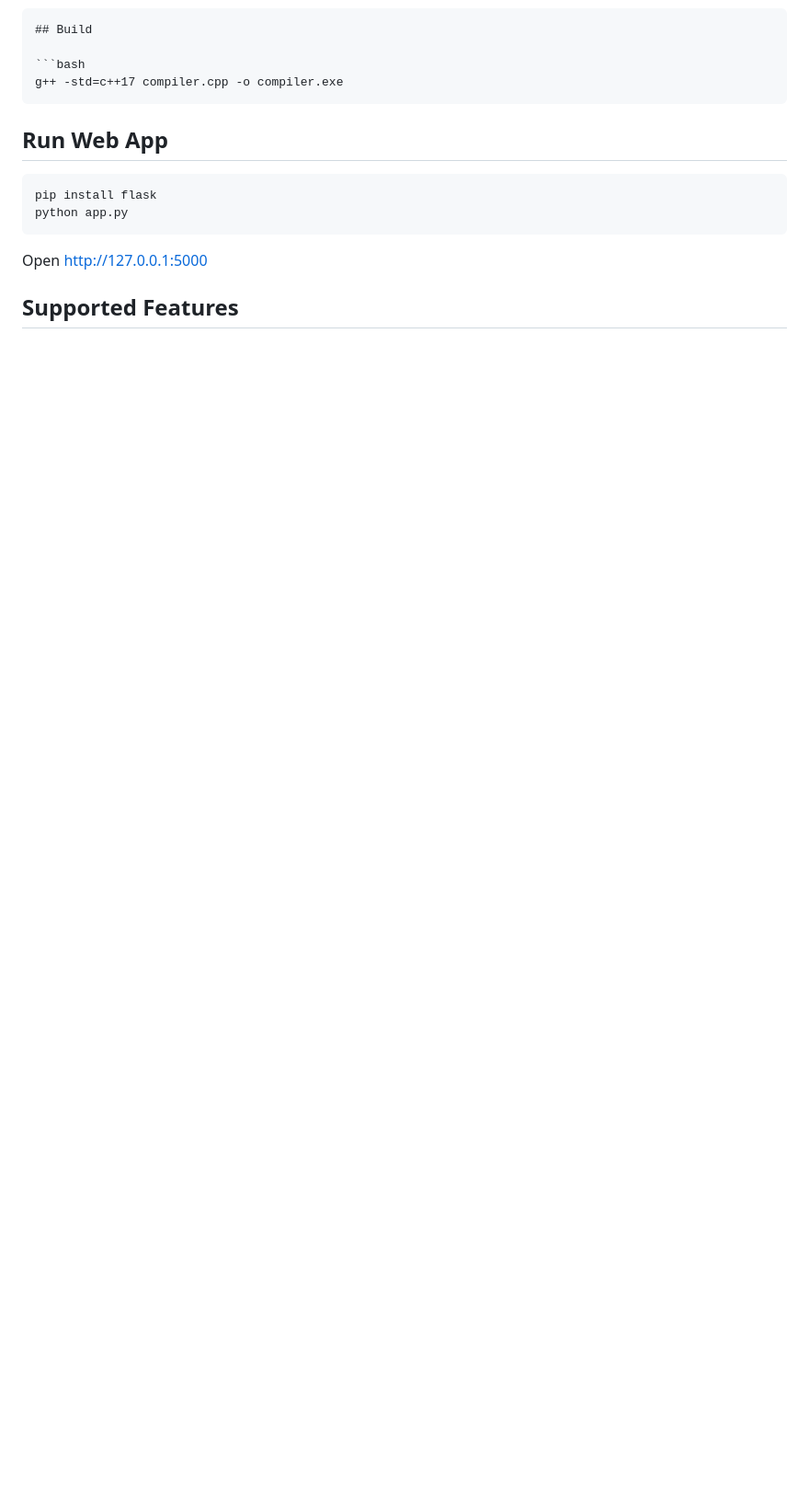
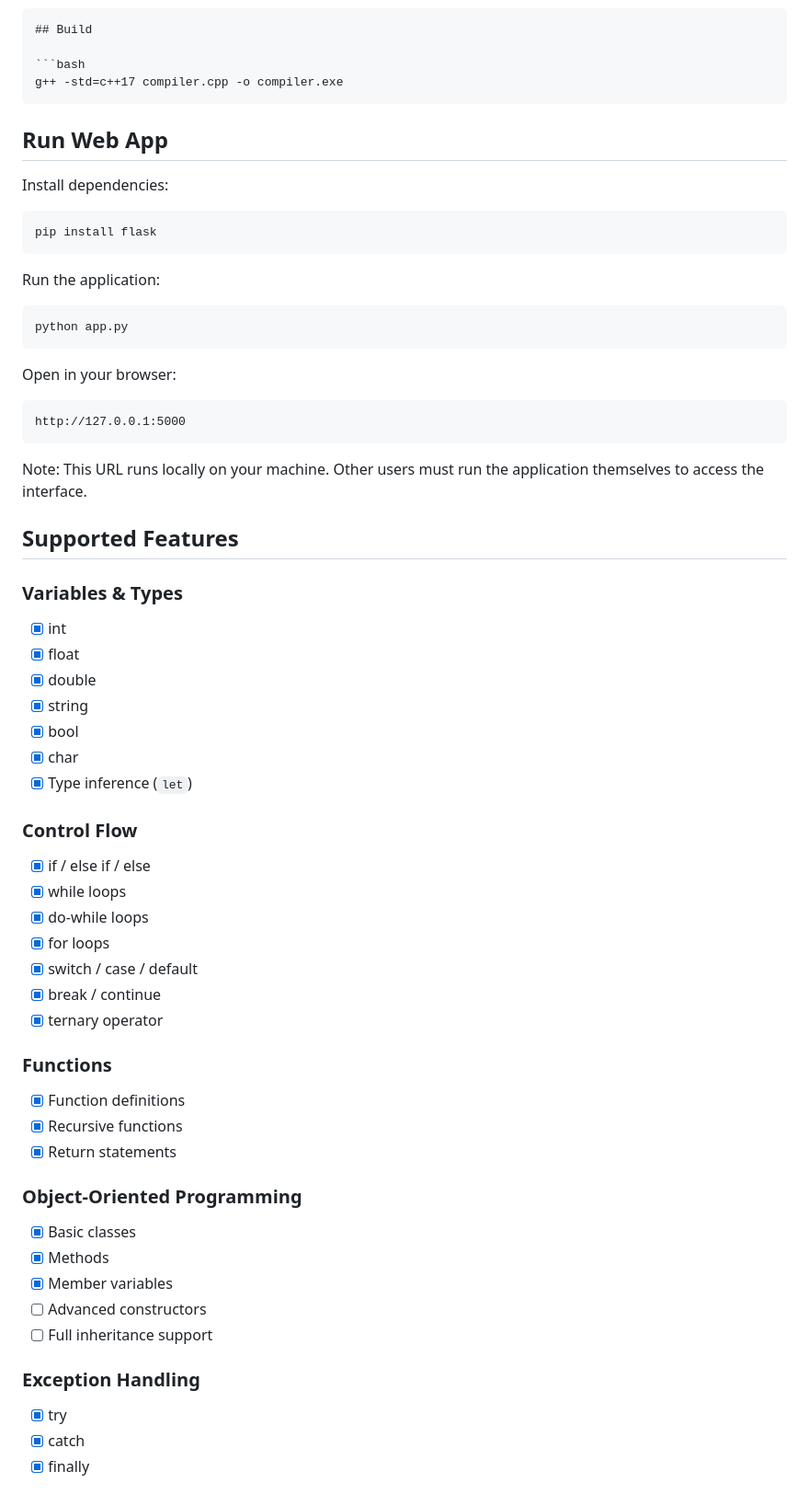
Before and after one commit to GautamChand/multitarget-compiler-transpiler, a Markdown page: README.md, the part around one of its changes. Shown at 92% size. Drawn GitHub-style; blank space fills up the shorter version.

````diff
--- a/README.md
+++ b/README.md
@@ -201,11 +201,60 @@ g++ -std=c++17 compiler.cpp -o compiler.exe
 
 ## Run Web App
 
+Install dependencies:
+
 ```bash
 pip install flask
+```
+
+Run the application:
+
+```bash
 python app.py
 ```
 
-Open http://127.0.0.1:5000
+Open in your browser:
+
+```text
+http://127.0.0.1:5000
+```
+
+Note: This URL runs locally on your machine. Other users must run the application themselves to access the interface.
 
 ## Supported Features
+
+### Variables & Types
+- [x] int
+- [x] float
+- [x] double
+- [x] string
+- [x] bool
+- [x] char
+- [x] Type inference (`let`)
+
+### Control Flow
+- [x] if / else if / else
+- [x] while loops
+- [x] do-while loops
+- [x] for loops
+- [x] switch / case / default
+- [x] break / continue
+- [x] ternary operator
+
+### Functions
+- [x] Function definitions
+- [x] Recursive functions
+- [x] Return statements
+
+### Object-Oriented Programming
+- [x] Basic classes
+- [x] Methods
+- [x] Member variables
+- [ ] Advanced constructors
+- [ ] Full inheritance support
+
+### Exception Handling
+- [x] try
+- [x] catch
+- [x] finally
+
````
Also changed, not shown: other parts of README.md (+11 -0 lines).
